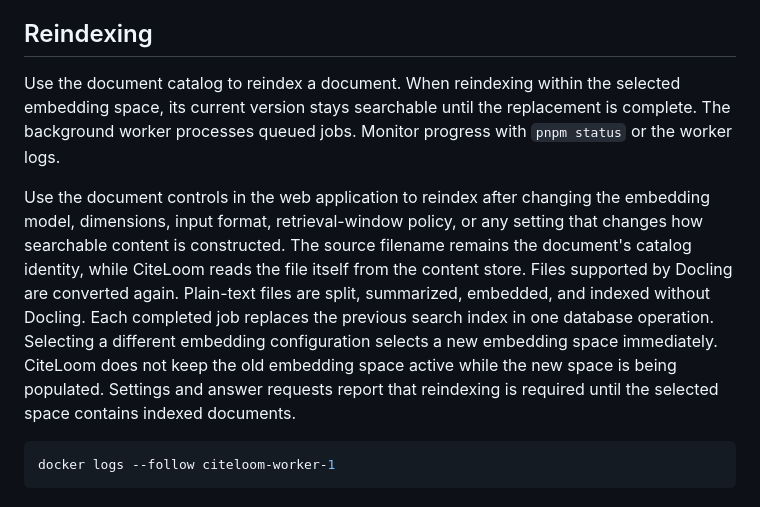
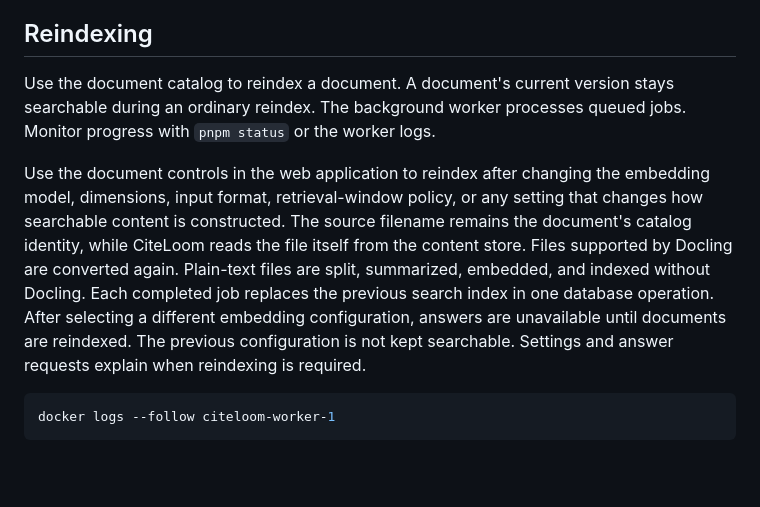
Before and after one commit to sageil/citeloom, a Markdown page: docs/operations.md, the part around the change. GitHub-like rendering; blank space fills up the shorter version.

````diff
--- a/docs/operations.md
+++ b/docs/operations.md
@@ -92,7 +92,7 @@ Recovery moves old PostgreSQL data but never permanently deletes it.
 ## Reindexing
 
 Use the document catalog to reindex a document.
-When reindexing within the selected embedding space, its current version stays searchable until the replacement is complete.
+A document's current version stays searchable during an ordinary reindex.
 The background worker processes queued jobs.
 Monitor progress with `pnpm status` or the worker logs.
 
@@ -101,9 +101,9 @@ The source filename remains the document's catalog identity, while CiteLoom read
 Files supported by Docling are converted again.
 Plain-text files are split, summarized, embedded, and indexed without Docling.
 Each completed job replaces the previous search index in one database operation.
-Selecting a different embedding configuration selects a new embedding space immediately.
-CiteLoom does not keep the old embedding space active while the new space is being populated.
-Settings and answer requests report that reindexing is required until the selected space contains indexed documents.
+After selecting a different embedding configuration, answers are unavailable until documents are reindexed.
+The previous configuration is not kept searchable.
+Settings and answer requests explain when reindexing is required.
 
 ```bash
 docker logs --follow citeloom-worker-1
````
Also changed, not shown: docs/configuration.md (+2 -4 lines), docs/evaluation.md (+0 -1 lines).
